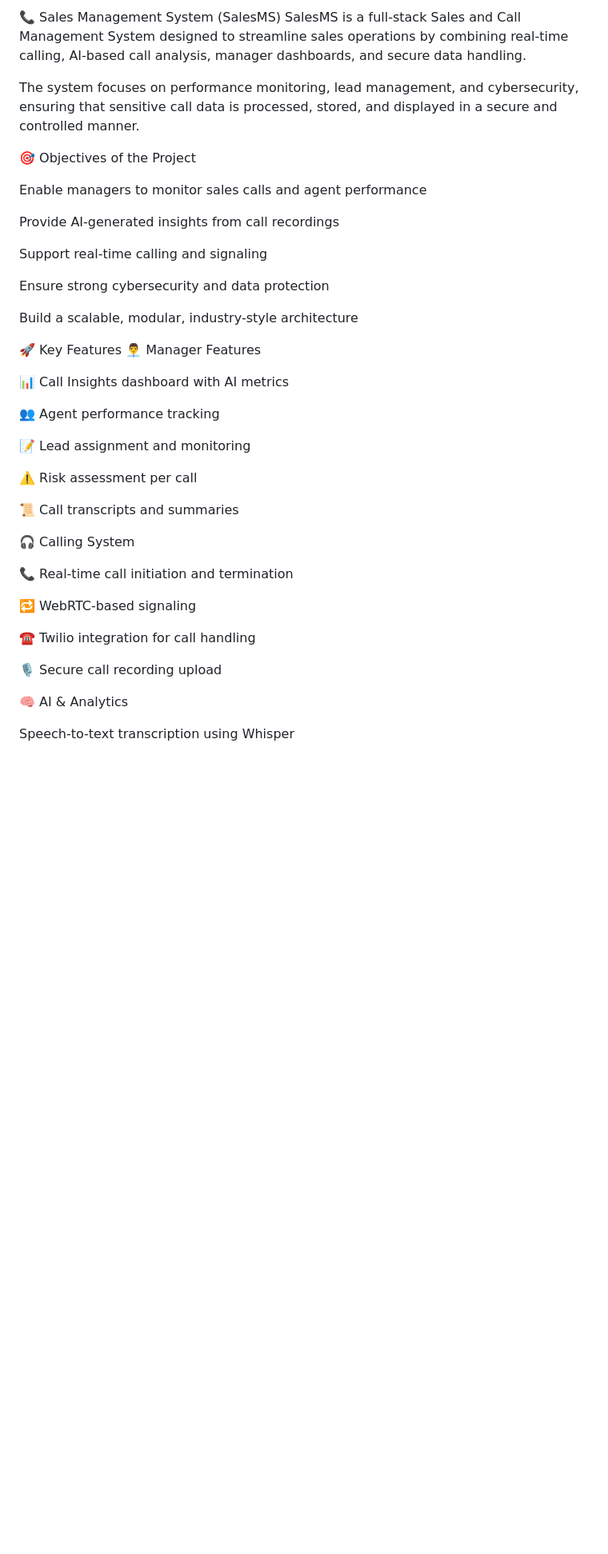
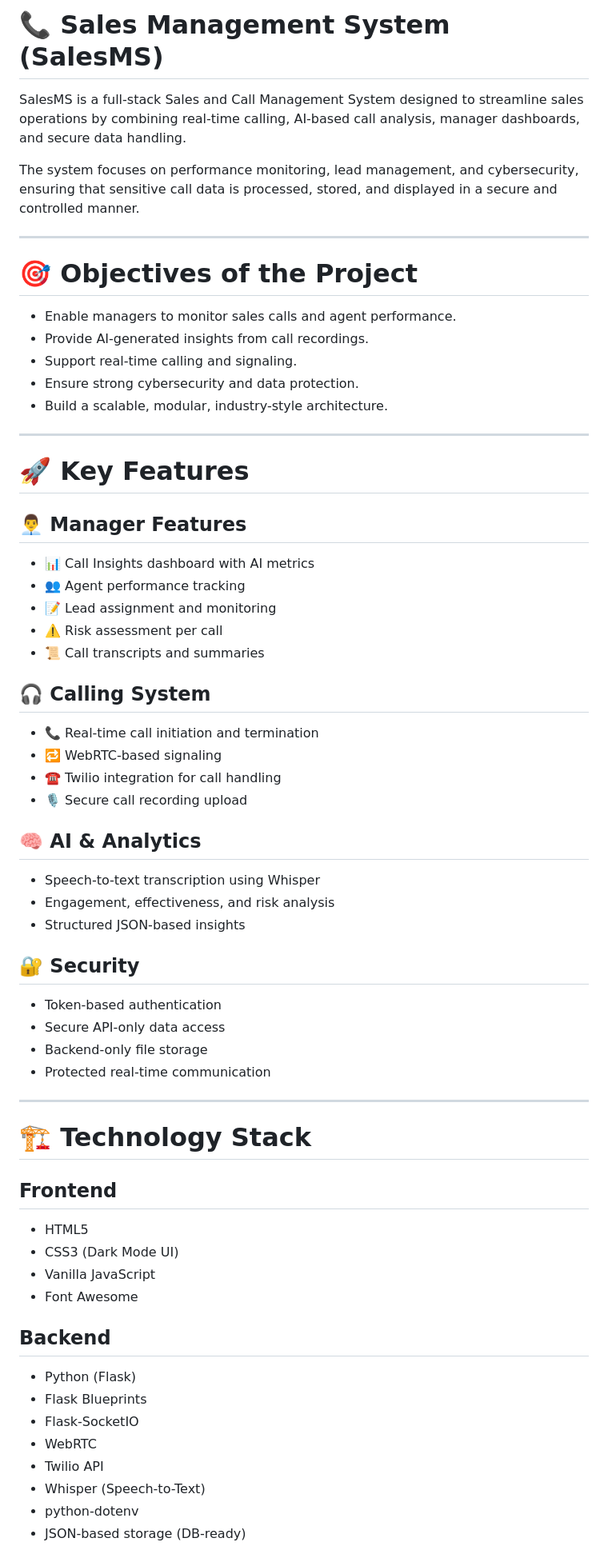
Before and after one commit to KeshavSharmaaa/CallManagementSystem, a Markdown page: README.md, the part around one of its changes. Shown at 80% size. Drawn GitHub-style; blank space fills up the shorter version.

```diff
--- a/README.md
+++ b/README.md
@@ -1,44 +1,70 @@
-📞 Sales Management System (SalesMS)
+# 📞 Sales Management System (SalesMS)
+
 SalesMS is a full-stack Sales and Call Management System designed to streamline sales operations by combining real-time calling, AI-based call analysis, manager dashboards, and secure data handling.
 
 The system focuses on performance monitoring, lead management, and cybersecurity, ensuring that sensitive call data is processed, stored, and displayed in a secure and controlled manner.
 
-🎯 Objectives of the Project
+---
 
-Enable managers to monitor sales calls and agent performance
+# 🎯 Objectives of the Project
 
-Provide AI-generated insights from call recordings
+- Enable managers to monitor sales calls and agent performance.
+- Provide AI-generated insights from call recordings.
+- Support real-time calling and signaling.
+- Ensure strong cybersecurity and data protection.
+- Build a scalable, modular, industry-style architecture.
 
-Support real-time calling and signaling
+---
 
-Ensure strong cybersecurity and data protection
+# 🚀 Key Features
 
-Build a scalable, modular, industry-style architecture
+## 👨‍💼 Manager Features
 
-🚀 Key Features
-👨‍💼 Manager Features
+- 📊 Call Insights dashboard with AI metrics
+- 👥 Agent performance tracking
+- 📝 Lead assignment and monitoring
+- ⚠️ Risk assessment per call
+- 📜 Call transcripts and summaries
 
-📊 Call Insights dashboard with AI metrics
+## 🎧 Calling System
 
-👥 Agent performance tracking
+- 📞 Real-time call initiation and termination
+- 🔁 WebRTC-based signaling
+- ☎️ Twilio integration for call handling
+- 🎙️ Secure call recording upload
 
-📝 Lead assignment and monitoring
+## 🧠 AI & Analytics
 
-⚠️ Risk assessment per call
+- Speech-to-text transcription using Whisper
+- Engagement, effectiveness, and risk analysis
+- Structured JSON-based insights
 
-📜 Call transcripts and summaries
+## 🔐 Security
 
-🎧 Calling System
+- Token-based authentication
+- Secure API-only data access
+- Backend-only file storage
+- Protected real-time communication
 
-📞 Real-time call initiation and termination
+---
 
-🔁 WebRTC-based signaling
+# 🏗️ Technology Stack
 
-☎️ Twilio integration for call handling
+## Frontend
 
-🎙️ Secure call recording upload
+- HTML5
+- CSS3 (Dark Mode UI)
+- Vanilla JavaScript
+- Font Awesome
 
-🧠 AI & Analytics
+## Backend
 
-Speech-to-text transcription using Whisper
+- Python (Flask)
+- Flask Blueprints
+- Flask-SocketIO
+- WebRTC
+- Twilio API
+- Whisper (Speech-to-Text)
+- python-dotenv
+- JSON-based storage (DB-ready)
 
```
Also changed, not shown: other parts of README.md (+198 -153 lines).
